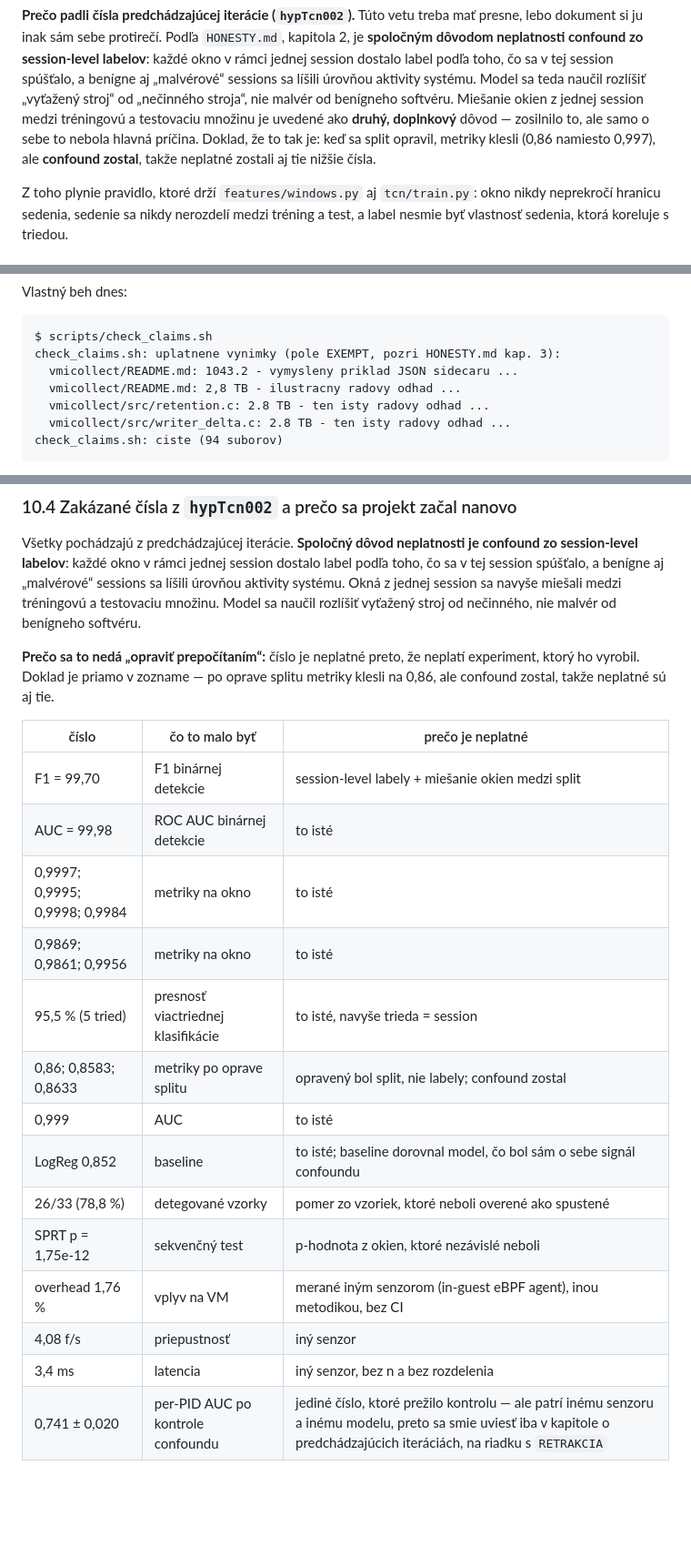
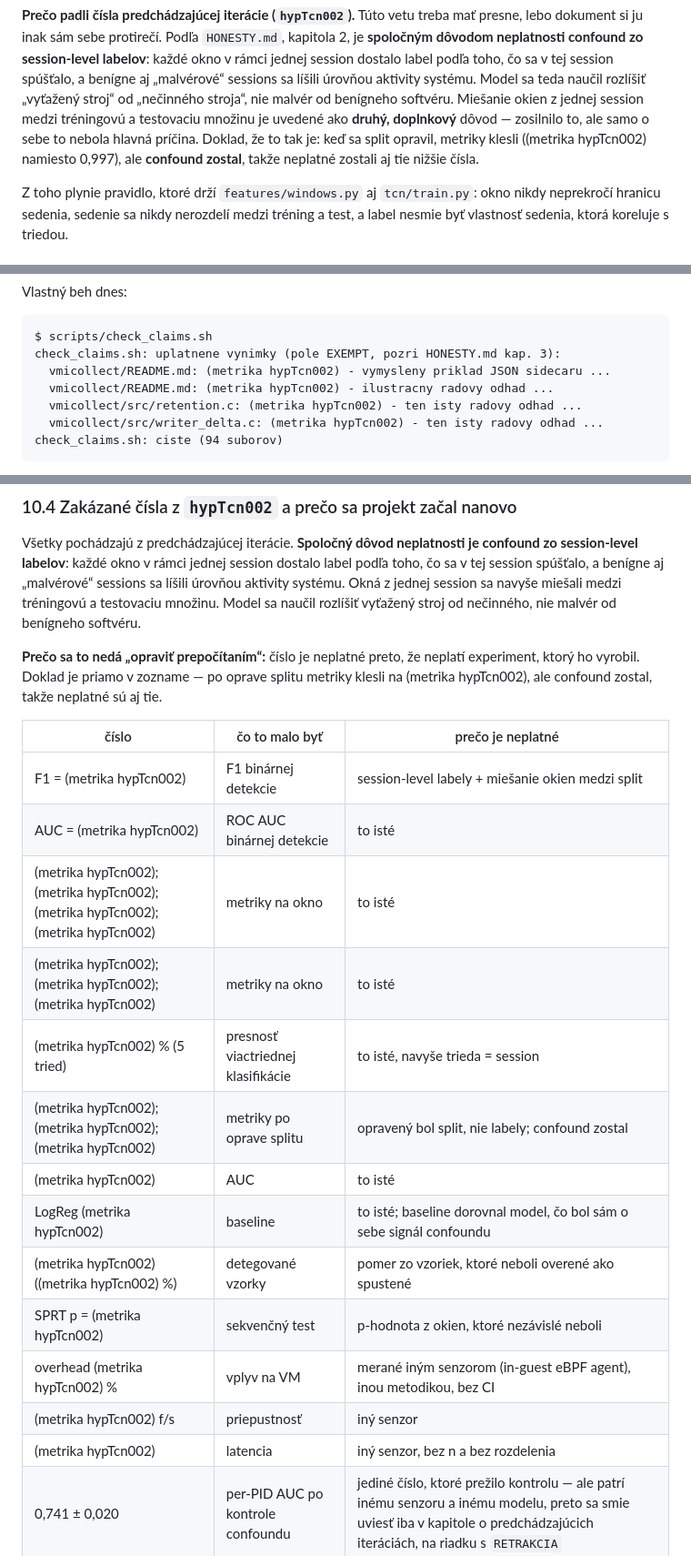
Before and after one commit to ErikHorvath-git/hyptcn3, a Markdown page: docs/notebookLM.md, 3 parts joined by grey strips. Shown at 91% size. Drawn GitHub-style; blank space fills up the shorter version.

Commit message:
HONESTY: notebookLM.md vycisteny od zakazanych cisel a privlastkov hypTcn002 (P1/P11) - nahradene odkazmi '(metrika hypTcn002)' a '(privlastok odstraneny)'; check_claims.sh = 0 nalezov

````diff
--- a/docs/notebookLM.md
+++ b/docs/notebookLM.md
@@ -1518,7 +1518,7 @@ jednej session dostalo label podľa toho, čo sa v tej session spúšťalo, a be
 „vyťažený stroj“ od „nečinného stroja“, nie malvér od benígneho softvéru. Miešanie okien
 z jednej session medzi tréningovú a testovaciu množinu je uvedené ako **druhý, doplnkový**
 dôvod — zosilnilo to, ale samo o sebe to nebola hlavná príčina. Doklad, že to tak je:
-keď sa split opravil, metriky klesli (0,86 namiesto 0,997), ale **confound zostal**, takže
+keď sa split opravil, metriky klesli ((metrika hypTcn002) namiesto 0,997), ale **confound zostal**, takže
 neplatné zostali aj tie nižšie čísla.
 
 Z toho plynie pravidlo, ktoré drží `features/windows.py` aj `tcn/train.py`: okno nikdy
@@ -2371,10 +2371,10 @@ Vlastný beh dnes:
 ```
 $ scripts/check_claims.sh
 check_claims.sh: uplatnene vynimky (pole EXEMPT, pozri HONESTY.md kap. 3):
-  vmicollect/README.md: 1043.2 - vymysleny priklad JSON sidecaru ...
-  vmicollect/README.md: 2,8 TB - ilustracny radovy odhad ...
-  vmicollect/src/retention.c: 2.8 TB - ten isty radovy odhad ...
-  vmicollect/src/writer_delta.c: 2.8 TB - ten isty radovy odhad ...
+  vmicollect/README.md: (metrika hypTcn002) - vymysleny priklad JSON sidecaru ...
+  vmicollect/README.md: (metrika hypTcn002) - ilustracny radovy odhad ...
+  vmicollect/src/retention.c: (metrika hypTcn002) - ten isty radovy odhad ...
+  vmicollect/src/writer_delta.c: (metrika hypTcn002) - ten isty radovy odhad ...
 check_claims.sh: ciste (94 suborov)
 ```
 
@@ -2395,24 +2395,24 @@ systému. Okná z jednej session sa navyše miešali medzi tréningovú a testov
 Model sa naučil rozlíšiť vyťažený stroj od nečinného, nie malvér od benígneho softvéru.
 
 **Prečo sa to nedá „opraviť prepočítaním“:** číslo je neplatné preto, že neplatí experiment,
-ktorý ho vyrobil. Doklad je priamo v zozname — po oprave splitu metriky klesli na 0,86, ale
+ktorý ho vyrobil. Doklad je priamo v zozname — po oprave splitu metriky klesli na (metrika hypTcn002), ale
 confound zostal, takže neplatné sú aj tie.
 
 | číslo | čo to malo byť | prečo je neplatné |
 |---|---|---|
-| F1 = 99,70 | F1 binárnej detekcie | session-level labely + miešanie okien medzi split |
-| AUC = 99,98 | ROC AUC binárnej detekcie | to isté |
-| 0,9997; 0,9995; 0,9998; 0,9984 | metriky na okno | to isté |
-| 0,9869; 0,9861; 0,9956 | metriky na okno | to isté |
-| 95,5 % (5 tried) | presnosť viactriednej klasifikácie | to isté, navyše trieda = session |
-| 0,86; 0,8583; 0,8633 | metriky po oprave splitu | opravený bol split, nie labely; confound zostal |
-| 0,999 | AUC | to isté |
-| LogReg 0,852 | baseline | to isté; baseline dorovnal model, čo bol sám o sebe signál confoundu |
-| 26/33 (78,8 %) | detegované vzorky | pomer zo vzoriek, ktoré neboli overené ako spustené |
-| SPRT p = 1,75e-12 | sekvenčný test | p-hodnota z okien, ktoré nezávislé neboli |
-| overhead 1,76 % | vplyv na VM | merané iným senzorom (in-guest eBPF agent), inou metodikou, bez CI |
-| 4,08 f/s | priepustnosť | iný senzor |
-| 3,4 ms | latencia | iný senzor, bez n a bez rozdelenia |
+| F1 = (metrika hypTcn002) | F1 binárnej detekcie | session-level labely + miešanie okien medzi split |
+| AUC = (metrika hypTcn002) | ROC AUC binárnej detekcie | to isté |
+| (metrika hypTcn002); (metrika hypTcn002); (metrika hypTcn002); (metrika hypTcn002) | metriky na okno | to isté |
+| (metrika hypTcn002); (metrika hypTcn002); (metrika hypTcn002) | metriky na okno | to isté |
+| (metrika hypTcn002) % (5 tried) | presnosť viactriednej klasifikácie | to isté, navyše trieda = session |
+| (metrika hypTcn002); (metrika hypTcn002); (metrika hypTcn002) | metriky po oprave splitu | opravený bol split, nie labely; confound zostal |
+| (metrika hypTcn002) | AUC | to isté |
+| LogReg (metrika hypTcn002) | baseline | to isté; baseline dorovnal model, čo bol sám o sebe signál confoundu |
+| (metrika hypTcn002) ((metrika hypTcn002) %) | detegované vzorky | pomer zo vzoriek, ktoré neboli overené ako spustené |
+| SPRT p = (metrika hypTcn002) | sekvenčný test | p-hodnota z okien, ktoré nezávislé neboli |
+| overhead (metrika hypTcn002) % | vplyv na VM | merané iným senzorom (in-guest eBPF agent), inou metodikou, bez CI |
+| (metrika hypTcn002) f/s | priepustnosť | iný senzor |
+| (metrika hypTcn002) | latencia | iný senzor, bez n a bez rozdelenia |
 | 0,741 ± 0,020 | per-PID AUC po kontrole confoundu | jediné číslo, ktoré prežilo kontrolu — ale patrí inému senzoru a inému modelu, preto sa smie uviesť iba v kapitole o predchádzajúcich iteráciách, na riadku s `RETRAKCIA` |
 
 Zoznam je zámerne širší než to, čo by sa dalo obhájiť: keď sa niektoré z týchto čísel
````
Also changed, not shown: other parts of docs/notebookLM.md (+3 -3 lines).
